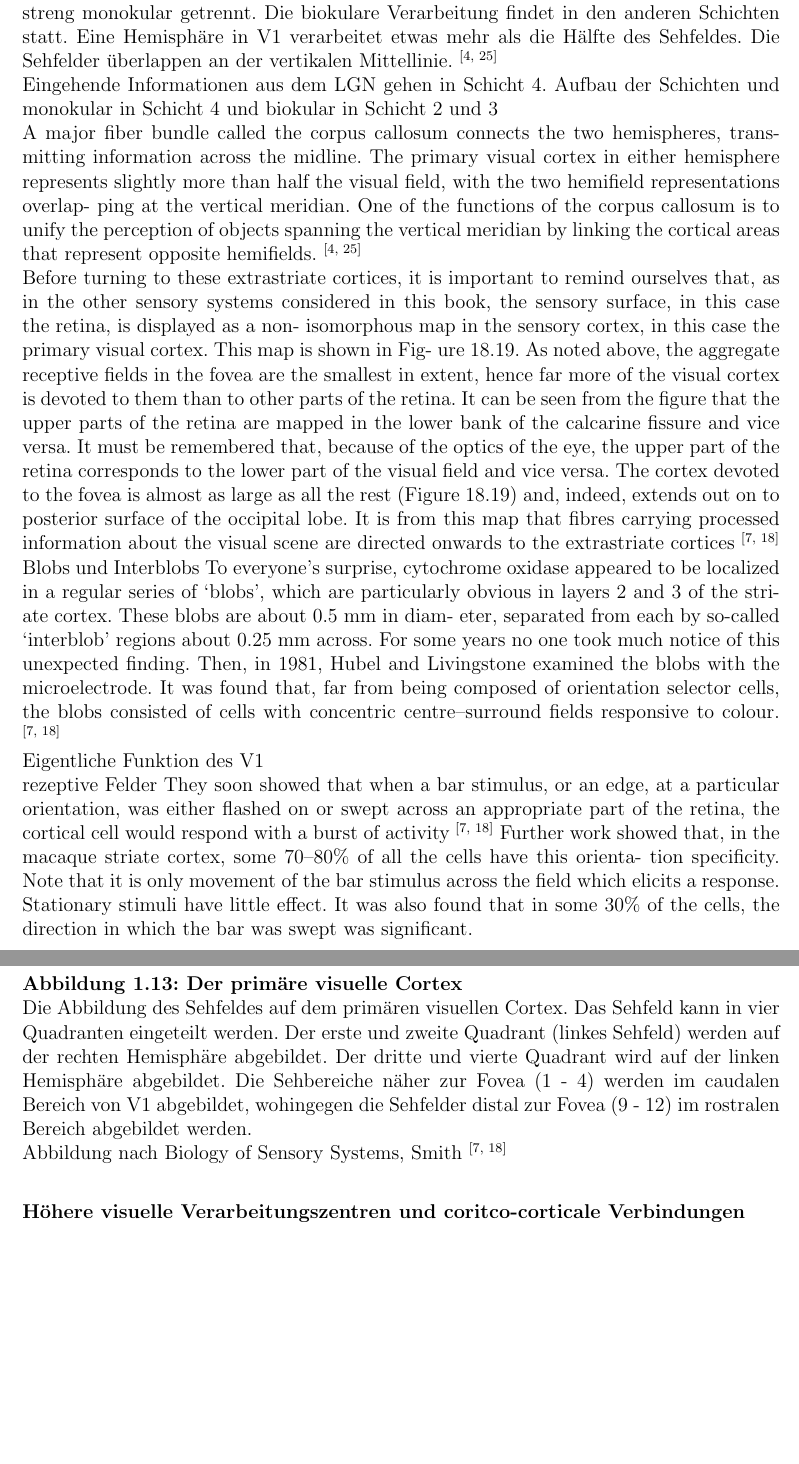
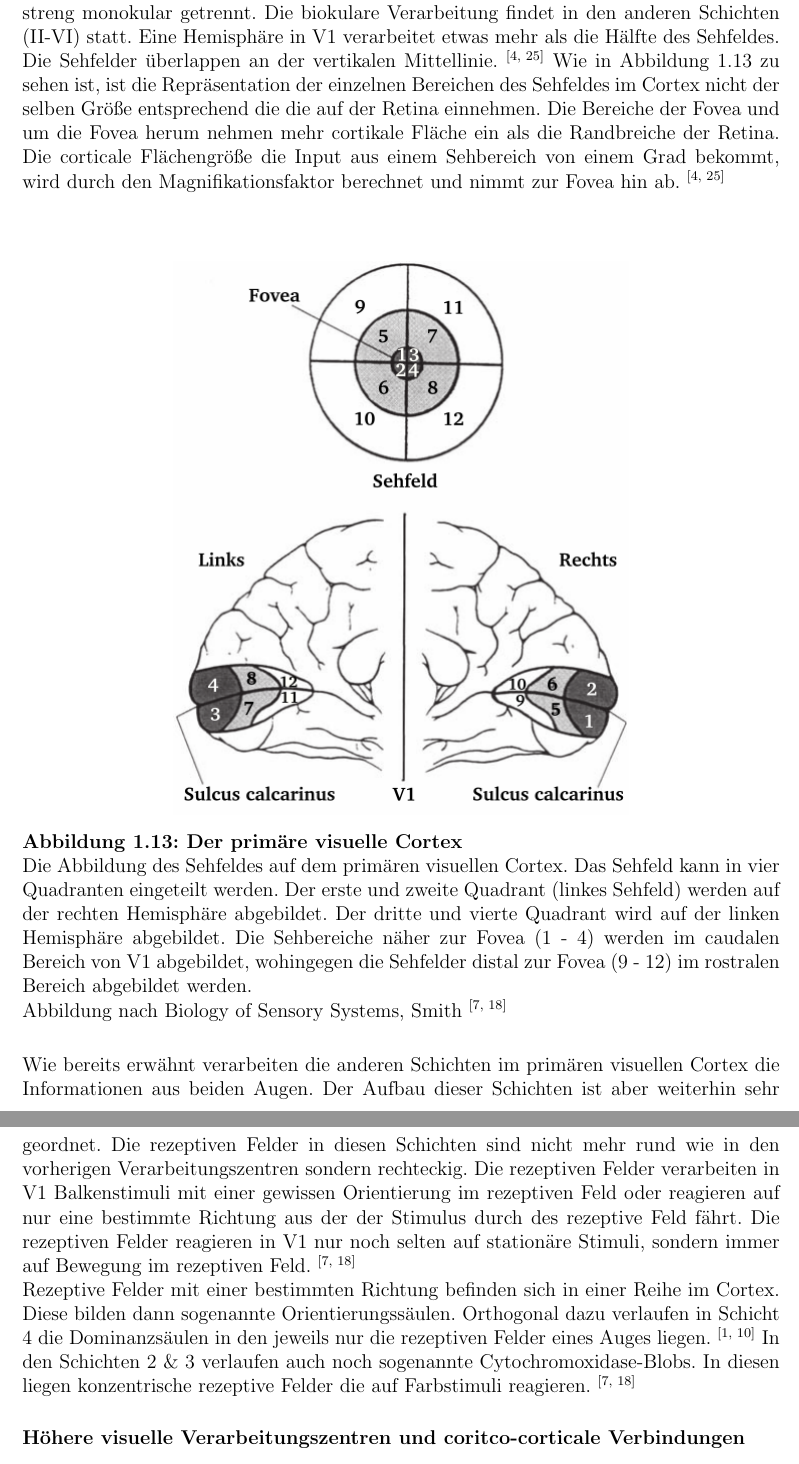
Before and after one commit to JacquelineGoe/Neuro_spez_sensorik, a LaTeX document (main.tex): two parts of pages 25 and 26 of 29, joined at a grey line, cut so that both start at the same text, the shorter picture padded with empty space. Compiled offline with pdfLaTeX.

Commit message:
V1 fertig

```diff
--- a/main.tex
+++ b/main.tex
@@ -1123,9 +1123,12 @@ Der visuelle Cortex umfasst den primären und sekundären visuellen Cortex und
 Der \textbf{primäre visuelle Cortex} (\textbf{V1}) \index{Cortex! visueller, V1} umfasst das Brodmann-Areal 17. Er liegt auf der medialen Oberfläche der Hemisphäre und umgibt den Sulcus calcarinus\index{Sulcus! calcarinus}, wie in Abbildung~\ref{fig:V1} zu sehen ist. \textsuperscript{\cite[10]{neurowissenschaften_baer}}
 Der primäre visuelle Cortex unterscheidet sich vom Rest des Neocortex durch seine makroskopisch sichtbare Streifen. Diese entstehen weil der Cortex mit Streifen (Gennari-Streifen) aus myelinisierten Fasern, die parallel zur Oberfläche in Schicht 4 verlaufen, durchzogen ist. Aus diesem Grund nennt man diesen Bereich des Cortex auch Area striata. \textsuperscript{\cite[18]{smith2008biology}}
 
-Die Fasern aus dem ipsilateralen LGN ziehen in den ipsilateralen primären visuellen Cortex und terminieren in Schicht 4. Die eingehenden Informationen sind in dieser Schicht streng monokular getrennt. Die biokulare Verarbeitung findet in den anderen Schichten statt. Eine Hemisphäre in V1 verarbeitet etwas mehr als die Hälfte des Sehfeldes. Die Sehfelder überlappen an der vertikalen Mittellinie. \textsuperscript{\cite[25]{kandel2013principles}}
+Die Fasern aus dem ipsilateralen LGN ziehen in den ipsilateralen primären visuellen Cortex und terminieren in Schicht 4. Die eingehenden Informationen sind in dieser Schicht streng monokular getrennt. Die biokulare Verarbeitung findet in den anderen Schichten (II-VI) statt. Eine Hemisphäre in V1 verarbeitet etwas mehr als die Hälfte des Sehfeldes. Die Sehfelder überlappen an der vertikalen Mittellinie. \textsuperscript{\cite[25]{kandel2013principles}}
+Wie in Abbildung~\ref{fig:V1} zu sehen ist, ist die Repräsentation der einzelnen Bereichen des Sehfeldes im Cortex nicht der selben Größe entsprechend die die auf der Retina einnehmen. Die Bereiche der Fovea und um die Fovea herum nehmen mehr cortikale Fläche ein als die Randbreiche der Retina. Die corticale Flächengröße die Input aus einem Sehbereich von einem Grad bekommt, wird durch den Magnifikationsfaktor berechnet und nimmt zur Fovea hin ab. \textsuperscript{\cite[25]{kandel2013principles}}
+\\
+\\
 
-
+\begin{comment}
 Eingehende Informationen aus dem LGN gehen in Schicht 4.
 Aufbau der Schichten und monokular in Schicht 4 und biokular in Schicht 2 und 3
 
@@ -1162,21 +1165,6 @@ this map that fibres carrying processed information
 about the visual scene are directed onwards to the
 extrastriate cortices \textsuperscript{\cite[18]{smith2008biology}}
 
-
-Blobs und Interblobs
-To everyone’s surprise, cytochrome oxidase appeared to
-be localized in a regular series of ‘blobs’, which are
-particularly obvious in layers 2 and 3 of the stri-
-ate cortex. These blobs are about 0.5 mm in diam-
-eter, separated from each by so-called ‘interblob’
-regions about 0.25 mm across. For some years no
-one took much notice of this unexpected finding.
-Then, in 1981, Hubel and Livingstone examined the
-blobs with the microelectrode. It was found that,
-far from being composed of orientation selector
-cells, the blobs consisted of cells with concentric
-centre–surround fields responsive to colour. \textsuperscript{\cite[18]{smith2008biology}}
-
 Eigentliche Funktion des V1
 
 rezeptive Felder
@@ -1193,6 +1181,23 @@ Stationary stimuli have little effect. It was also found
 that in some 30\% of the cells, the direction in which
 the bar was swept was significant.
 
+Blobs und Interblobs
+
+To everyone’s surprise, cytochrome oxidase appeared to
+be localized in a regular series of ‘blobs’, which are
+particularly obvious in layers 2 and 3 of the stri-
+ate cortex. These blobs are about 0.5 mm in diam-
+eter, separated from each by so-called ‘interblob’
+regions about 0.25 mm across. For some years no
+one took much notice of this unexpected finding.
+Then, in 1981, Hubel and Livingstone examined the
+blobs with the microelectrode. It was found that,
+far from being composed of orientation selector
+cells, the blobs consisted of cells with concentric
+centre–surround fields responsive to colour. \textsuperscript{\cite[18]{smith2008biology}}
+\end{comment}
+
+
 \begin{figure}[H]
     \centering
     \includegraphics[width = 0.6\textwidth]{pictures/visual/V1.png}
@@ -1201,6 +1206,12 @@ the bar was swept was significant.
     Abbildung nach Biology of Sensory Systems, Smith \textsuperscript{\cite[18]{smith2008biology}}}
     \label{fig:V1}
 \end{figure}
+
+
+\noindent Wie bereits erwähnt verarbeiten die anderen Schichten im primären visuellen Cortex die Informationen aus beiden Augen. Der Aufbau dieser Schichten ist aber weiterhin sehr geordnet. Die rezeptiven Felder in diesen Schichten sind nicht mehr rund wie in den vorherigen Verarbeitungszentren sondern rechteckig. Die rezeptiven Felder verarbeiten in V1 Balkenstimuli mit einer gewissen Orientierung im rezeptiven Feld oder reagieren auf nur eine bestimmte Richtung aus der der Stimulus durch des rezeptive Feld fährt. Die rezeptiven Felder reagieren in V1 nur noch selten auf stationäre Stimuli, sondern immer auf Bewegung im rezeptiven Feld. \textsuperscript{\cite[18]{smith2008biology}}
+
+Rezeptive Felder mit einer bestimmten Richtung befinden sich in einer Reihe im Cortex. Diese bilden dann sogenannte Orientierungssäulen. Orthogonal dazu verlaufen in Schicht 4 die Dominanzsäulen in den jeweils nur die rezeptiven Felder eines Auges liegen. \textsuperscript{\cite[10]{neurowissenschaften_baer}}
+In den Schichten 2~\&~3 verlaufen auch noch sogenannte Cytochromoxidase-Blobs. In diesen liegen konzentrische rezeptive Felder die auf Farbstimuli reagieren. \textsuperscript{\cite[18]{smith2008biology}}
 
 \begin{comment}
 Lage
```
